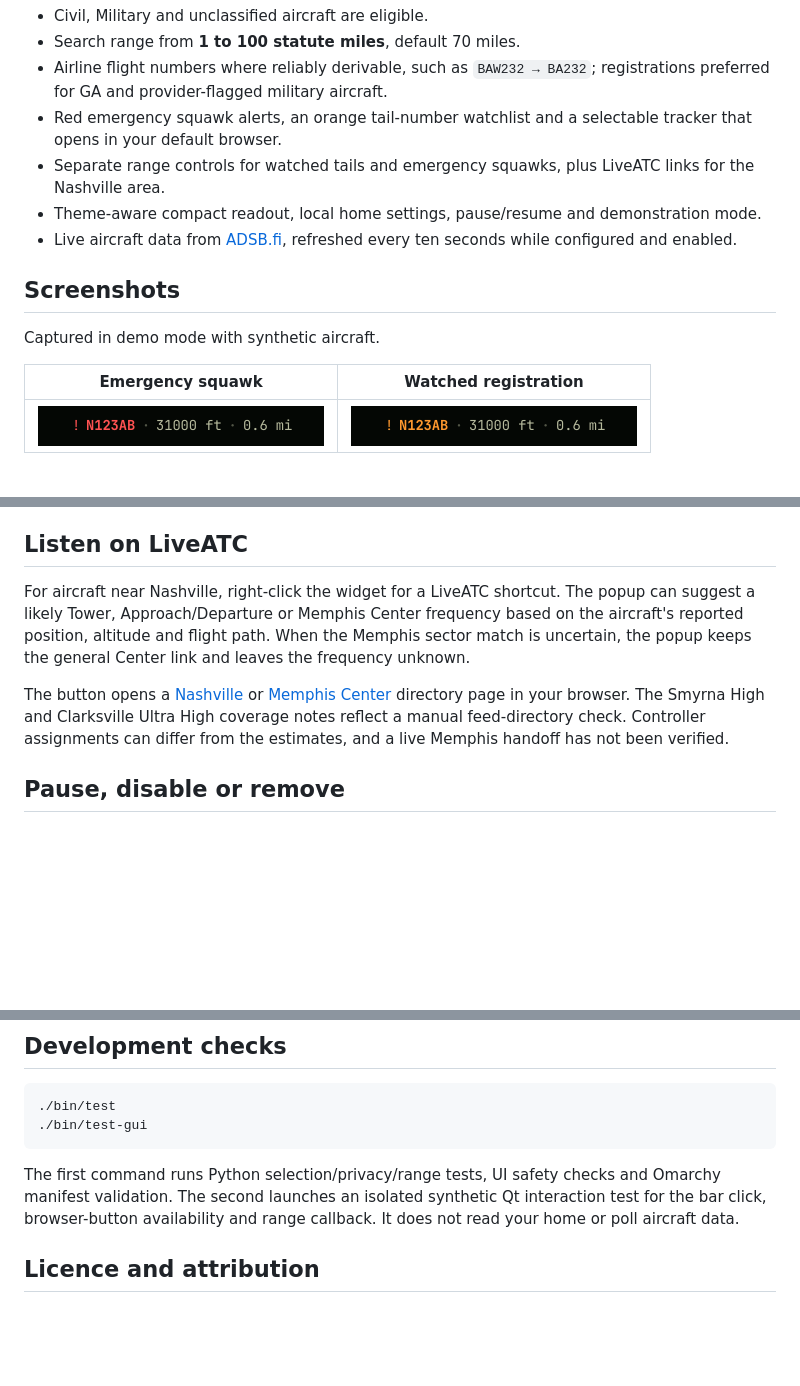
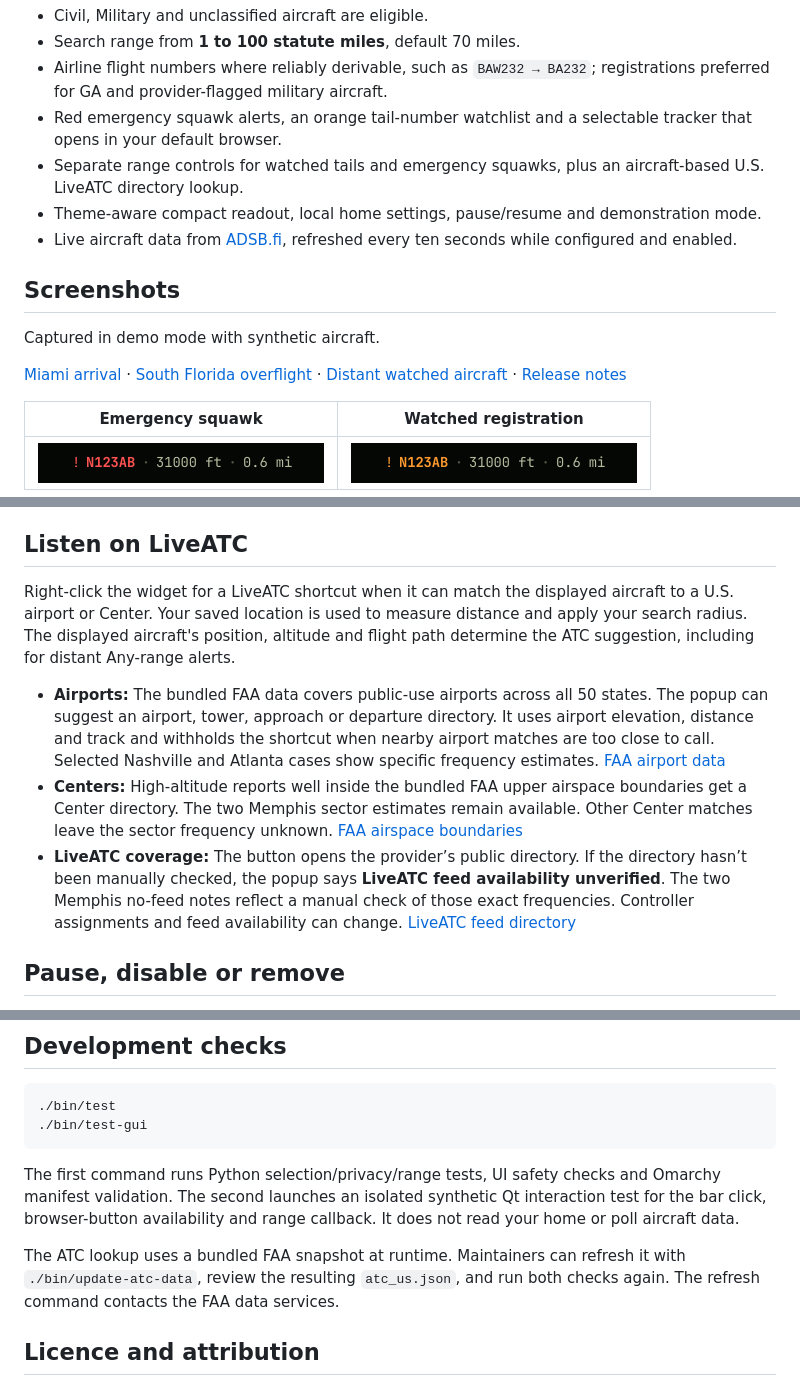
Before and after one commit to shaggyrs6-netizen/omarchy-nearest-aircraft, a Markdown page: README.md, 3 parts joined by grey strips. Rendered like a GitHub page; blank space fills up the shorter version.

Commit message:
Release v0.2.1 with nationwide U.S. LiveATC lookup

```diff
--- a/README.md
+++ b/README.md
@@ -10,13 +10,15 @@ A compact Omarchy bar widget showing the nearest **reported airborne aircraft**
 - Search range from **1 to 100 statute miles**, default 70 miles.
 - Airline flight numbers where reliably derivable, such as `BAW232 → BA232`; registrations preferred for GA and provider-flagged military aircraft.
 - Red emergency squawk alerts, an orange tail-number watchlist and a selectable tracker that opens in your default browser.
-- Separate range controls for watched tails and emergency squawks, plus LiveATC links for the Nashville area.
+- Separate range controls for watched tails and emergency squawks, plus an aircraft-based U.S. LiveATC directory lookup.
 - Theme-aware compact readout, local home settings, pause/resume and demonstration mode.
 - Live aircraft data from [ADSB.fi](https://adsb.fi/), refreshed every ten seconds while configured and enabled.
 
 ## Screenshots
 
 Captured in demo mode with synthetic aircraft.
+
+[Miami arrival](screenshots/miami-arrival.png) · [South Florida overflight](screenshots/south-florida-overflight.png) · [Distant watched aircraft](screenshots/distant-watched-aircraft.png) · [Release notes](release-notes.md)
 
 | Emergency squawk | Watched registration |
 | --- | --- |
@@ -86,9 +88,11 @@ The **Default tracker** menu saves your choice between ADS-B Exchange, Flightrad
 
 ## Listen on LiveATC
 
-For aircraft near Nashville, right-click the widget for a LiveATC shortcut. The popup can suggest a likely Tower, Approach/Departure or Memphis Center frequency based on the aircraft's reported position, altitude and flight path. When the Memphis sector match is uncertain, the popup keeps the general Center link and leaves the frequency unknown.
+Right-click the widget for a LiveATC shortcut when it can match the displayed aircraft to a U.S. airport or Center. Your saved location is used to measure distance and apply your search radius. The displayed aircraft's position, altitude and flight path determine the ATC suggestion, including for distant Any-range alerts.
 
-The button opens a [Nashville](https://www.liveatc.net/search/?icao=kbna) or [Memphis Center](https://www.liveatc.net/search/?icao=zme) directory page in your browser. The Smyrna High and Clarksville Ultra High coverage notes reflect a manual feed-directory check. Controller assignments can differ from the estimates, and a live Memphis handoff has not been verified.
+- **Airports:** The bundled FAA data covers public-use airports across all 50 states. The popup can suggest an airport, tower, approach or departure directory. It uses airport elevation, distance and track and withholds the shortcut when nearby airport matches are too close to call. Selected Nashville and Atlanta cases show specific frequency estimates. [FAA airport data](https://catalog.data.gov/dataset/aviation-facilities)
+- **Centers:** High-altitude reports well inside the bundled FAA upper airspace boundaries get a Center directory. The two Memphis sector estimates remain available. Other Center matches leave the sector frequency unknown. [FAA airspace boundaries](https://www.arcgis.com/home/item.html?id=67885972e4e940b2aa6d74024901c561)
+- **LiveATC coverage:** The button opens the provider’s public directory. If the directory hasn’t been manually checked, the popup says **LiveATC feed availability unverified**. The two Memphis no-feed notes reflect a manual check of those exact frequencies. Controller assignments and feed availability can change. [LiveATC feed directory](https://www.liveatc.net/feedindex.php)
 
 ## Pause, disable or remove
 
@@ -147,6 +151,8 @@ omarchy-shell shaggyrs6.nearest-aircraft.service status
 
 The first command runs Python selection/privacy/range tests, UI safety checks and Omarchy manifest validation. The second launches an isolated synthetic Qt interaction test for the bar click, browser-button availability and range callback. It does not read your home or poll aircraft data.
 
+The ATC lookup uses a bundled FAA snapshot at runtime. Maintainers can refresh it with `./bin/update-atc-data`, review the resulting `atc_us.json`, and run both checks again. The refresh command contacts the FAA data services.
+
 ## Licence and attribution
 
 Source: [MIT](LICENSE). See [NOTICES.md](NOTICES.md). The preview is AI-generated promotional artwork. Widget screenshots use simulated aircraft.
```
Also changed, not shown: other parts of README.md (+1 -1 lines), NOTICES.md (+1 -1 lines), release-notes.md (added, +21 -0 lines), screenshots/distant-watched-aircraft.png (added), screenshots/miami-arrival.png (added), screenshots/south-florida-overflight.png (added), 12 other files.
